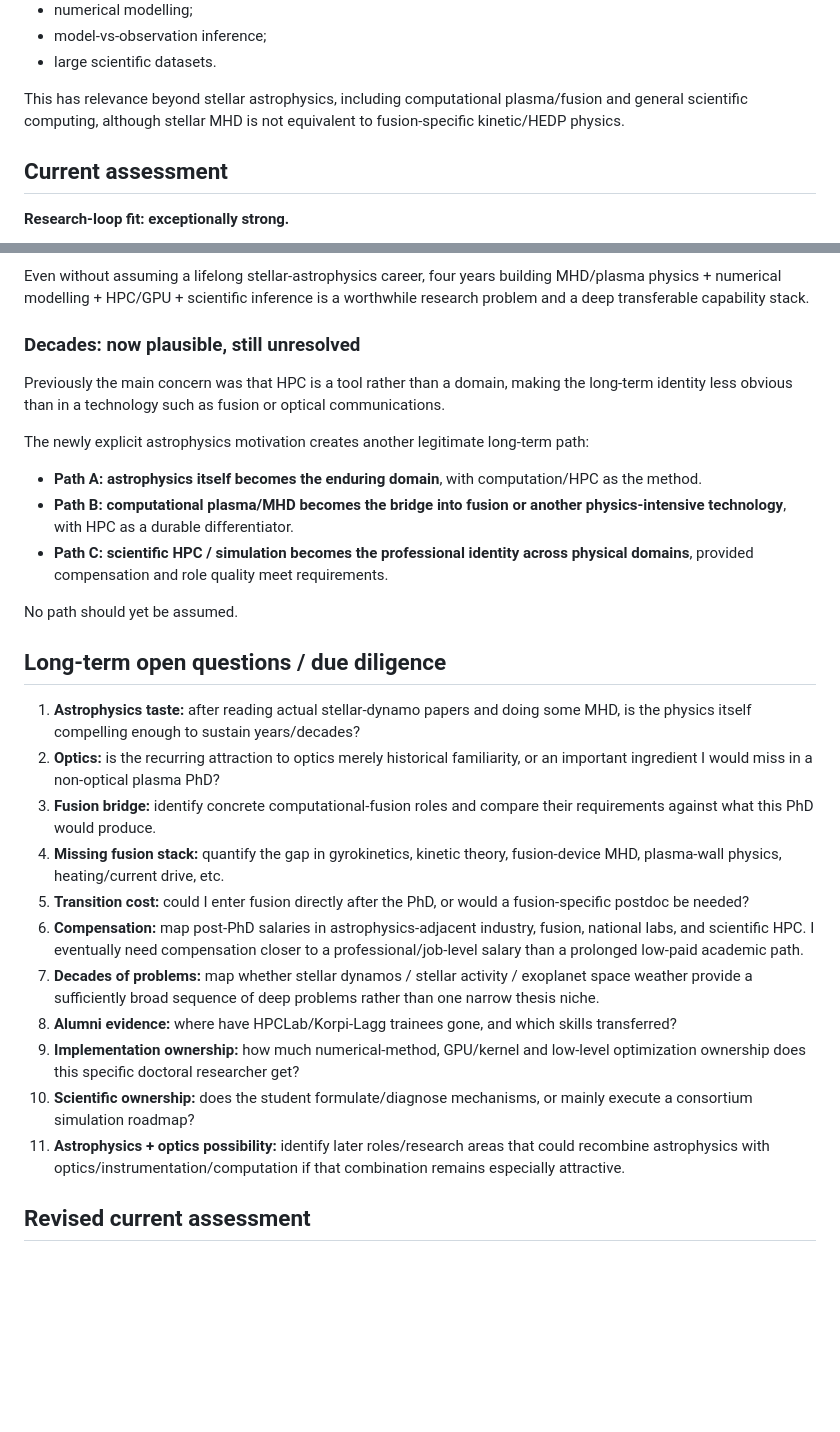
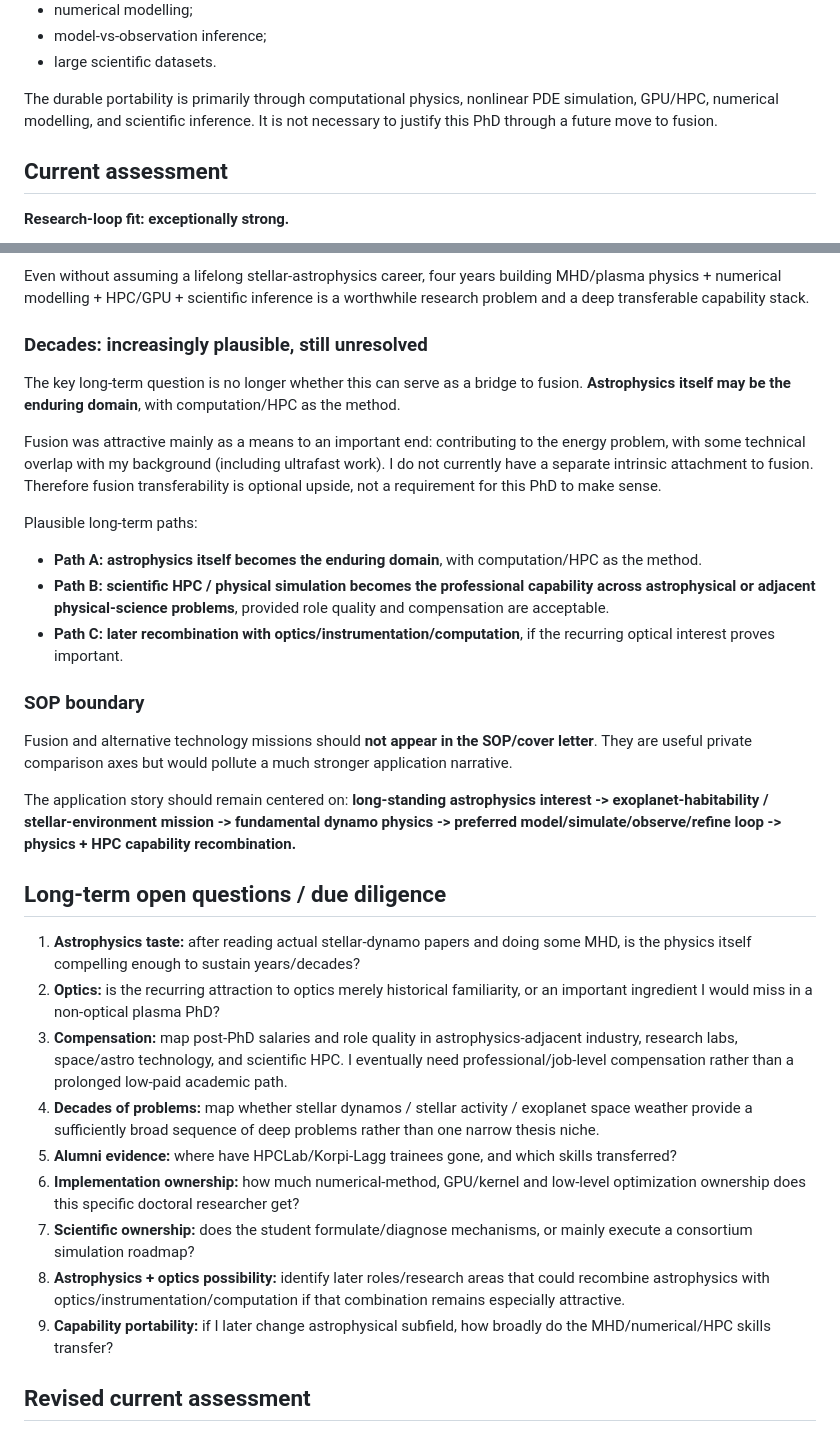
Before and after one commit to srijan-gupta/Plan, a Markdown page: Prospect PhD/Aalto_Korpi-Lagg_Stellar_Dynamo/02_personal_fit_and_motivation.md, 2 parts joined by grey strips. Rendered like a GitHub page; blank space fills up the shorter version.

Commit message:
Refine long-term fit and remove fusion dependency

```diff
--- a/Prospect PhD/Aalto_Korpi-Lagg_Stellar_Dynamo/02_personal_fit_and_motivation.md
+++ b/Prospect PhD/Aalto_Korpi-Lagg_Stellar_Dynamo/02_personal_fit_and_motivation.md
@@ -108,7 +108,7 @@ Transferable components:
 - model-vs-observation inference;
 - large scientific datasets.
 
-This has relevance beyond stellar astrophysics, including computational plasma/fusion and general scientific computing, although stellar MHD is not equivalent to fusion-specific kinetic/HEDP physics.
+The durable portability is primarily through computational physics, nonlinear PDE simulation, GPU/HPC, numerical modelling, and scientific inference. It is not necessary to justify this PhD through a future move to fusion.
 
 ## Current assessment
 **Research-loop fit: exceptionally strong.**
@@ -154,28 +154,32 @@ The likely unit of progress is an investigative arc rather than a rote task: und
 ### Four years: extremely worthy
 Even without assuming a lifelong stellar-astrophysics career, four years building MHD/plasma physics + numerical modelling + HPC/GPU + scientific inference is a worthwhile research problem and a deep transferable capability stack.
 
-### Decades: now plausible, still unresolved
-Previously the main concern was that HPC is a tool rather than a domain, making the long-term identity less obvious than in a technology such as fusion or optical communications.
+### Decades: increasingly plausible, still unresolved
+The key long-term question is no longer whether this can serve as a bridge to fusion. **Astrophysics itself may be the enduring domain**, with computation/HPC as the method.
 
-The newly explicit astrophysics motivation creates another legitimate long-term path:
+Fusion was attractive mainly as a means to an important end: contributing to the energy problem, with some technical overlap with my background (including ultrafast work). I do not currently have a separate intrinsic attachment to fusion. Therefore fusion transferability is optional upside, not a requirement for this PhD to make sense.
+
+Plausible long-term paths:
 - **Path A: astrophysics itself becomes the enduring domain**, with computation/HPC as the method.
-- **Path B: computational plasma/MHD becomes the bridge into fusion or another physics-intensive technology**, with HPC as a durable differentiator.
-- **Path C: scientific HPC / simulation becomes the professional identity across physical domains**, provided compensation and role quality meet requirements.
+- **Path B: scientific HPC / physical simulation becomes the professional capability across astrophysical or adjacent physical-science problems**, provided role quality and compensation are acceptable.
+- **Path C: later recombination with optics/instrumentation/computation**, if the recurring optical interest proves important.
 
-No path should yet be assumed.
+### SOP boundary
+Fusion and alternative technology missions should **not appear in the SOP/cover letter**. They are useful private comparison axes but would pollute a much stronger application narrative.
+
+The application story should remain centered on:
+**long-standing astrophysics interest -> exoplanet-habitability / stellar-environment mission -> fundamental dynamo physics -> preferred model/simulate/observe/refine loop -> physics + HPC capability recombination.**
 
 ## Long-term open questions / due diligence
 1. **Astrophysics taste:** after reading actual stellar-dynamo papers and doing some MHD, is the physics itself compelling enough to sustain years/decades?
 2. **Optics:** is the recurring attraction to optics merely historical familiarity, or an important ingredient I would miss in a non-optical plasma PhD?
-3. **Fusion bridge:** identify concrete computational-fusion roles and compare their requirements against what this PhD would produce.
-4. **Missing fusion stack:** quantify the gap in gyrokinetics, kinetic theory, fusion-device MHD, plasma-wall physics, heating/current drive, etc.
-5. **Transition cost:** could I enter fusion directly after the PhD, or would a fusion-specific postdoc be needed?
-6. **Compensation:** map post-PhD salaries in astrophysics-adjacent industry, fusion, national labs, and scientific HPC. I eventually need compensation closer to a professional/job-level salary than a prolonged low-paid academic path.
-7. **Decades of problems:** map whether stellar dynamos / stellar activity / exoplanet space weather provide a sufficiently broad sequence of deep problems rather than one narrow thesis niche.
-8. **Alumni evidence:** where have HPCLab/Korpi-Lagg trainees gone, and which skills transferred?
-9. **Implementation ownership:** how much numerical-method, GPU/kernel and low-level optimization ownership does this specific doctoral researcher get?
-10. **Scientific ownership:** does the student formulate/diagnose mechanisms, or mainly execute a consortium simulation roadmap?
-11. **Astrophysics + optics possibility:** identify later roles/research areas that could recombine astrophysics with optics/instrumentation/computation if that combination remains especially attractive.
+3. **Compensation:** map post-PhD salaries and role quality in astrophysics-adjacent industry, research labs, space/astro technology, and scientific HPC. I eventually need professional/job-level compensation rather than a prolonged low-paid academic path.
+4. **Decades of problems:** map whether stellar dynamos / stellar activity / exoplanet space weather provide a sufficiently broad sequence of deep problems rather than one narrow thesis niche.
+5. **Alumni evidence:** where have HPCLab/Korpi-Lagg trainees gone, and which skills transferred?
+6. **Implementation ownership:** how much numerical-method, GPU/kernel and low-level optimization ownership does this specific doctoral researcher get?
+7. **Scientific ownership:** does the student formulate/diagnose mechanisms, or mainly execute a consortium simulation roadmap?
+8. **Astrophysics + optics possibility:** identify later roles/research areas that could recombine astrophysics with optics/instrumentation/computation if that combination remains especially attractive.
+9. **Capability portability:** if I later change astrophysical subfield, how broadly do the MHD/numerical/HPC skills transfer?
 
 ## Revised current assessment
 - **Intrinsic domain pull:** stronger than initially recognized because astrophysics is a long-standing interest.
```
